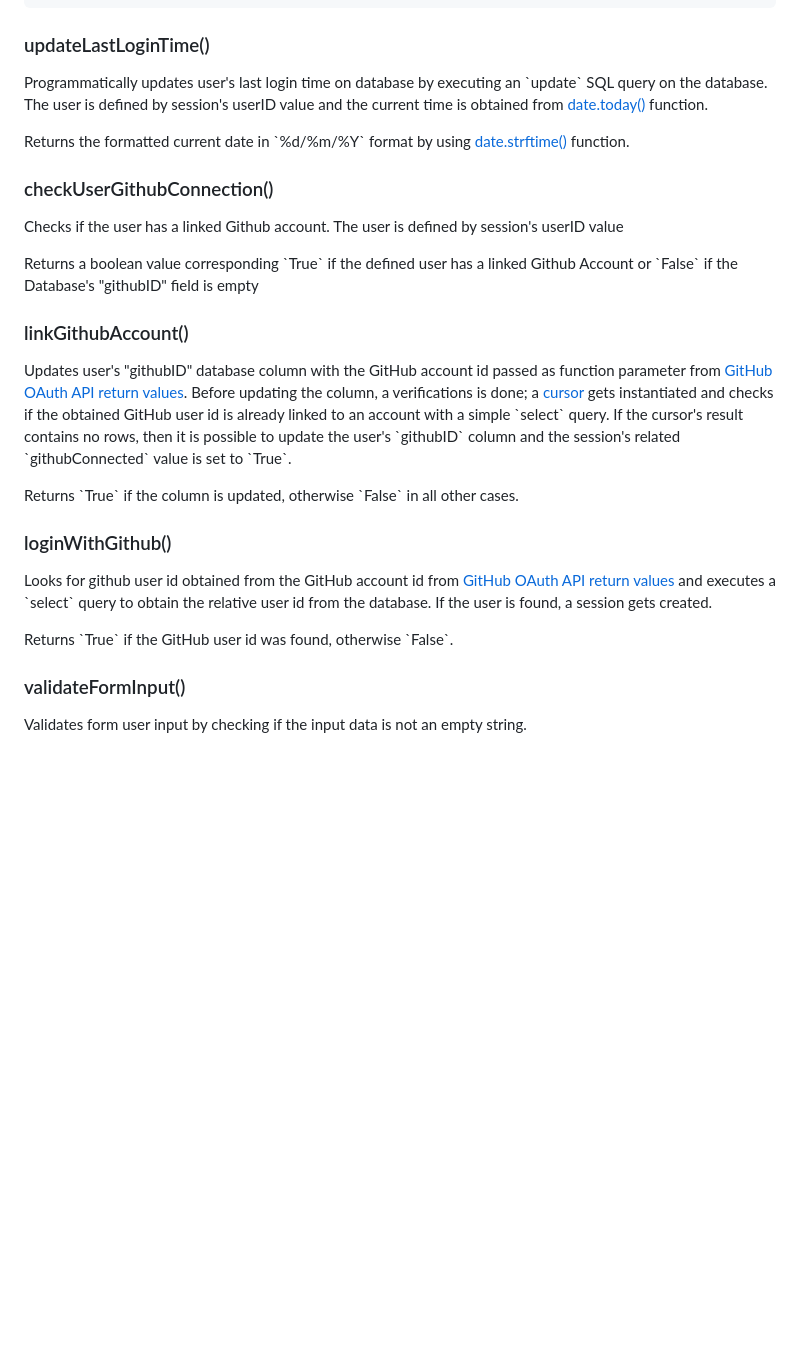
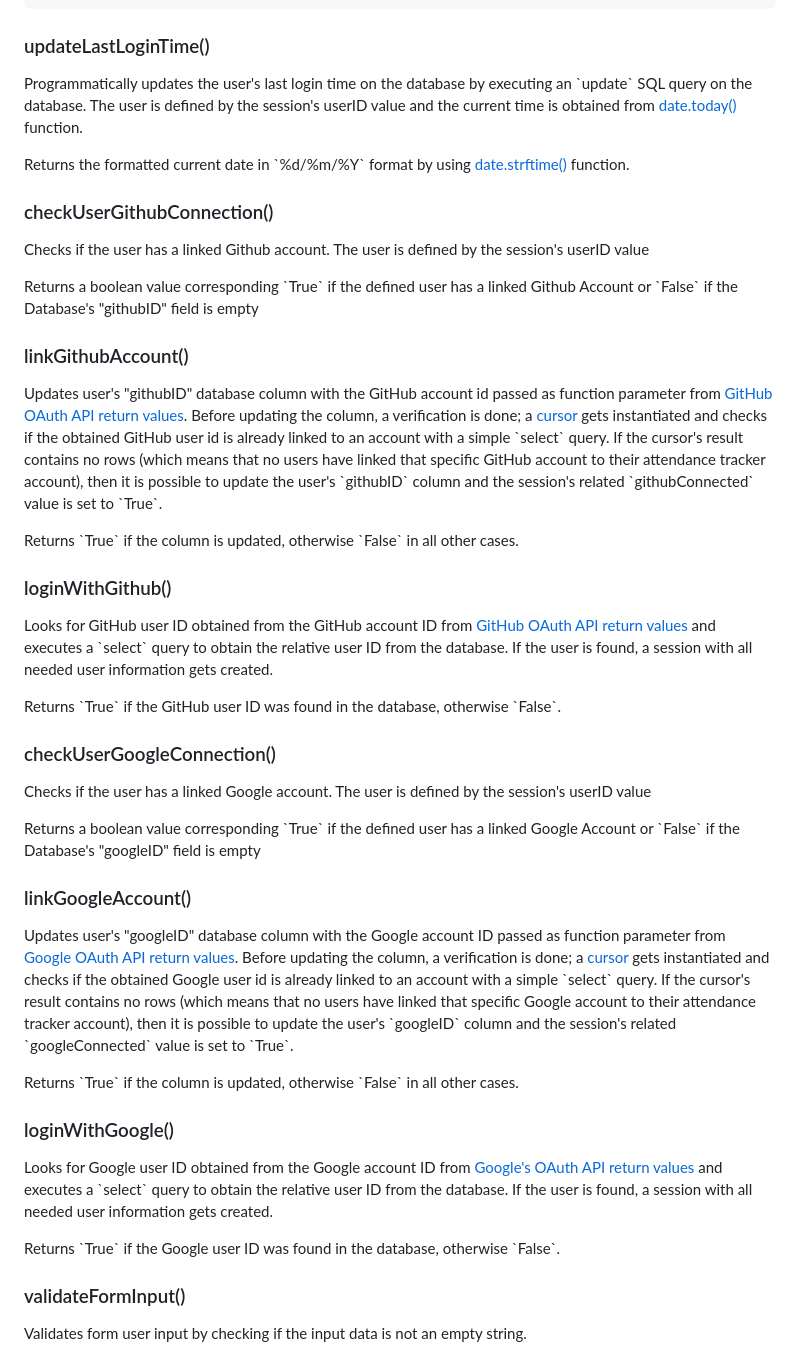
Before and after one commit to mfacecchia/attendance-tracker, a Markdown page: README.md, the part around the change printed below. Rendered like a GitHub page; blank space fills up the shorter version.

````diff
--- a/README.md
+++ b/README.md
@@ -236,20 +249,32 @@
 ```
 
 <h3>updateLastLoginTime()</h3>
-<p>Programmatically updates user's last login time on database by executing an `update` SQL query on the database. The user is defined by session's userID value and the current time is obtained from <a href = "https://docs.python.org/3/library/datetime.html#datetime.date.today">date.today()</a> function.</p>
+<p>Programmatically updates the user's last login time on the database by executing an `update` SQL query on the database. The user is defined by the session's userID value and the current time is obtained from <a href = "https://docs.python.org/3/library/datetime.html#datetime.date.today">date.today()</a> function.</p>
 <p>Returns the formatted current date in `%d/%m/%Y` format by using <a href = "https://docs.python.org/3/library/datetime.html#datetime.date.strftime">date.strftime()</a> function.</p>
 
 <h3>checkUserGithubConnection()</h3>
-<p>Checks if the user has a linked Github account. The user is defined by session's userID value</p>
+<p>Checks if the user has a linked Github account. The user is defined by the session's userID value</p>
 <p>Returns a boolean value corresponding `True` if the defined user has a linked Github Account or `False` if the Database's "githubID" field is empty</p>
 
 <h3>linkGithubAccount()</h3>
-<p>Updates user's "githubID" database column with the GitHub account id passed as function parameter from <a href = "#github-oauth-callback">GitHub OAuth API return values</a>. Before updating the column, a verifications is done; a <a href = "https://dev.mysql.com/doc/connector-python/en/connector-python-api-mysqlconnection-cursor.html">cursor</a> gets instantiated and checks if the obtained GitHub user id is already linked to an account with a simple `select` query. If the cursor's result contains no rows, then it is possible to update the user's `githubID` column and the session's related `githubConnected` value is set to `True`.</p>
+<p>Updates user's "githubID" database column with the GitHub account id passed as function parameter from <a href = "#github-oauth-callback">GitHub OAuth API return values</a>. Before updating the column, a verification is done; a <a href = "https://dev.mysql.com/doc/connector-python/en/connector-python-api-mysqlconnection-cursor.html">cursor</a> gets instantiated and checks if the obtained GitHub user id is already linked to an account with a simple `select` query. If the cursor's result contains no rows (which means that no users have linked that specific GitHub account to their attendance tracker account), then it is possible to update the user's `githubID` column and the session's related `githubConnected` value is set to `True`.</p>
 <p>Returns `True` if the column is updated, otherwise `False` in all other cases.</p>
 
 <h3>loginWithGithub()</h3>
-<p>Looks for github user id obtained from the GitHub account id from <a href = "#github-oauth-callback">GitHub OAuth API return values</a> and executes a `select` query to obtain the relative user id from the database. If the user is found, a session gets created.</p>
-<p>Returns `True` if the GitHub user id was found, otherwise `False`.</p>
+<p>Looks for GitHub user ID obtained from the GitHub account ID from <a href = "#github-oauth-callback">GitHub OAuth API return values</a> and executes a `select` query to obtain the relative user ID from the database. If the user is found, a session with all needed user information gets created.</p>
+<p>Returns `True` if the GitHub user ID was found in the database, otherwise `False`.</p>
+
+<h3>checkUserGoogleConnection()</h3>
+<p>Checks if the user has a linked Google account. The user is defined by the session's userID value</p>
+<p>Returns a boolean value corresponding `True` if the defined user has a linked Google Account or `False` if the Database's "googleID" field is empty</p>
+
+<h3>linkGoogleAccount()</h3>
+<p>Updates user's "googleID" database column with the Google account ID passed as function parameter from <a href = "#google-oauth-callback">Google OAuth API return values</a>. Before updating the column, a verification is done; a <a href = "https://dev.mysql.com/doc/connector-python/en/connector-python-api-mysqlconnection-cursor.html">cursor</a> gets instantiated and checks if the obtained Google user id is already linked to an account with a simple `select` query. If the cursor's result contains no rows (which means that no users have linked that specific Google account to their attendance tracker account), then it is possible to update the user's `googleID` column and the session's related `googleConnected` value is set to `True`.</p>
+<p>Returns `True` if the column is updated, otherwise `False` in all other cases.</p>
+
+<h3>loginWithGoogle()</h3>
+<p>Looks for Google user ID obtained from the Google account ID from <a href = "#google-oauth-callback">Google's OAuth API return values</a> and executes a `select` query to obtain the relative user ID from the database. If the user is found, a session with all needed user information gets created.</p>
+<p>Returns `True` if the Google user ID was found in the database, otherwise `False`.</p>
 
 <h3>validateFormInput()</h3>
 <p>Validates form user input by checking if the input data is not an empty string.</p>
````
Also changed, not shown: other parts of README.md (+65 -13 lines).
